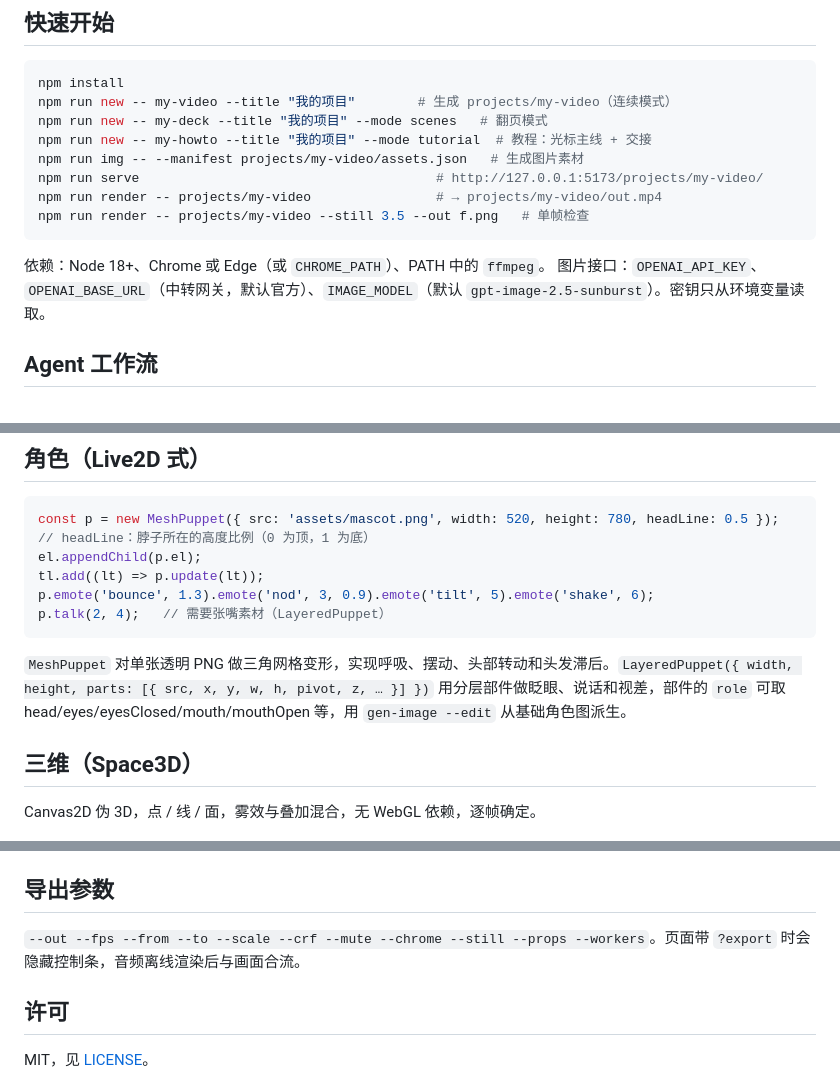
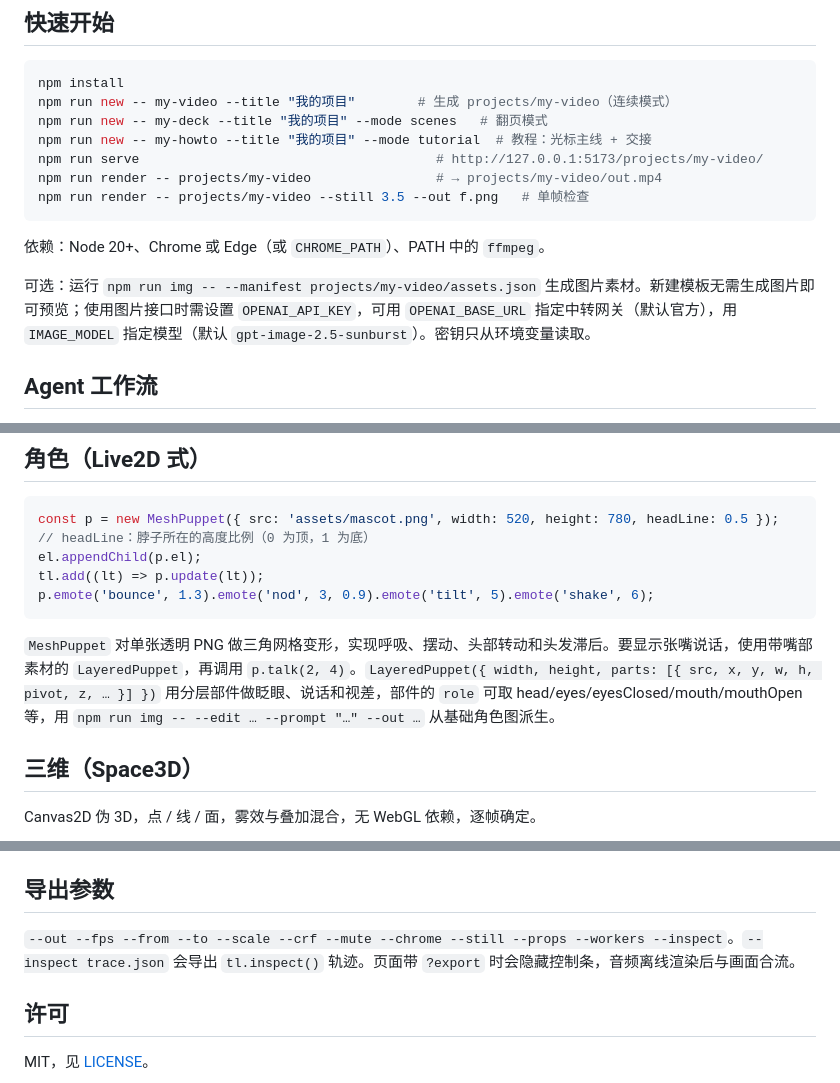
Before and after one commit to Slapq/html-motion-kit, a Markdown page: README.md, 3 parts joined by grey strips. GitHub-like rendering.

````diff
--- a/README.md
+++ b/README.md
@@ -26,14 +26,14 @@ npm install
 npm run new -- my-video --title "我的项目"        # 生成 projects/my-video（连续模式）
 npm run new -- my-deck --title "我的项目" --mode scenes   # 翻页模式
 npm run new -- my-howto --title "我的项目" --mode tutorial  # 教程：光标主线 + 交接
-npm run img -- --manifest projects/my-video/assets.json   # 生成图片素材
 npm run serve                                      # http://127.0.0.1:5173/projects/my-video/
 npm run render -- projects/my-video                # → projects/my-video/out.mp4
 npm run render -- projects/my-video --still 3.5 --out f.png   # 单帧检查
 ```
 
-依赖：Node 18+、Chrome 或 Edge（或 `CHROME_PATH`）、PATH 中的 `ffmpeg`。
-图片接口：`OPENAI_API_KEY`、`OPENAI_BASE_URL`（中转网关，默认官方）、`IMAGE_MODEL`（默认 `gpt-image-2.5-sunburst`）。密钥只从环境变量读取。
+依赖：Node 20+、Chrome 或 Edge（或 `CHROME_PATH`）、PATH 中的 `ffmpeg`。
+
+可选：运行 `npm run img -- --manifest projects/my-video/assets.json` 生成图片素材。新建模板无需生成图片即可预览；使用图片接口时需设置 `OPENAI_API_KEY`，可用 `OPENAI_BASE_URL` 指定中转网关（默认官方），用 `IMAGE_MODEL` 指定模型（默认 `gpt-image-2.5-sunburst`）。密钥只从环境变量读取。
 
 ## Agent 工作流
 
@@ -150,10 +150,9 @@ const p = new MeshPuppet({ src: 'assets/mascot.png', width: 520, height: 780, he
 el.appendChild(p.el);
 tl.add((lt) => p.update(lt));
 p.emote('bounce', 1.3).emote('nod', 3, 0.9).emote('tilt', 5).emote('shake', 6);
-p.talk(2, 4);   // 需要张嘴素材（LayeredPuppet）
 ```
 
-`MeshPuppet` 对单张透明 PNG 做三角网格变形，实现呼吸、摆动、头部转动和头发滞后。`LayeredPuppet({ width, height, parts: [{ src, x, y, w, h, pivot, z, … }] })` 用分层部件做眨眼、说话和视差，部件的 `role` 可取 head/eyes/eyesClosed/mouth/mouthOpen 等，用 `gen-image --edit` 从基础角色图派生。
+`MeshPuppet` 对单张透明 PNG 做三角网格变形，实现呼吸、摆动、头部转动和头发滞后。要显示张嘴说话，使用带嘴部素材的 `LayeredPuppet`，再调用 `p.talk(2, 4)`。`LayeredPuppet({ width, height, parts: [{ src, x, y, w, h, pivot, z, … }] })` 用分层部件做眨眼、说话和视差，部件的 `role` 可取 head/eyes/eyesClosed/mouth/mouthOpen 等，用 `npm run img -- --edit … --prompt "…" --out …` 从基础角色图派生。
 
 ## 三维（Space3D）
 
@@ -307,7 +306,7 @@ dsh web
 
 ## 导出参数
 
-`--out --fps --from --to --scale --crf --mute --chrome --still --props --workers`。页面带 `?export` 时会隐藏控制条，音频离线渲染后与画面合流。
+`--out --fps --from --to --scale --crf --mute --chrome --still --props --workers --inspect`。`--inspect trace.json` 会导出 `tl.inspect()` 轨迹。页面带 `?export` 时会隐藏控制条，音频离线渲染后与画面合流。
 
 ## 许可
 
````
